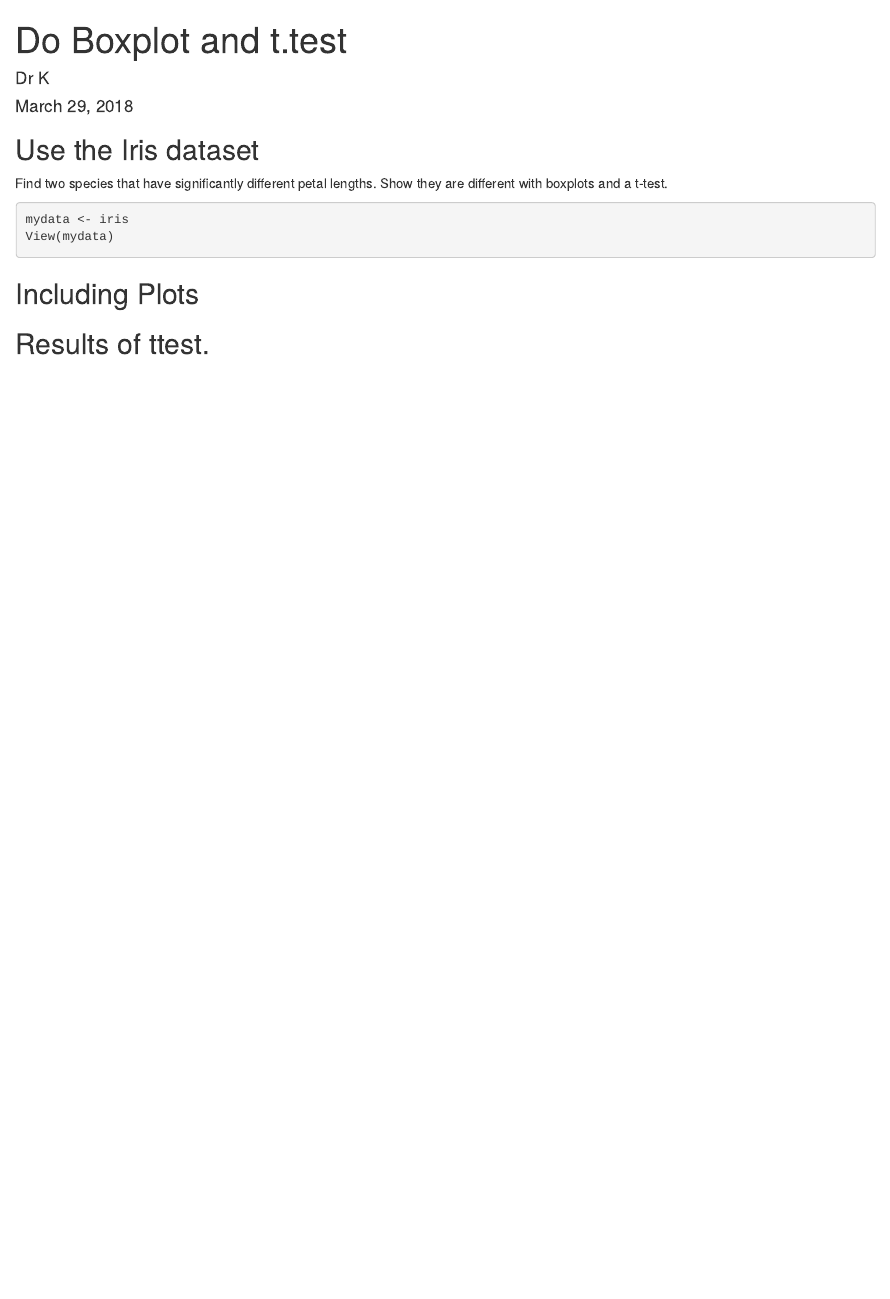
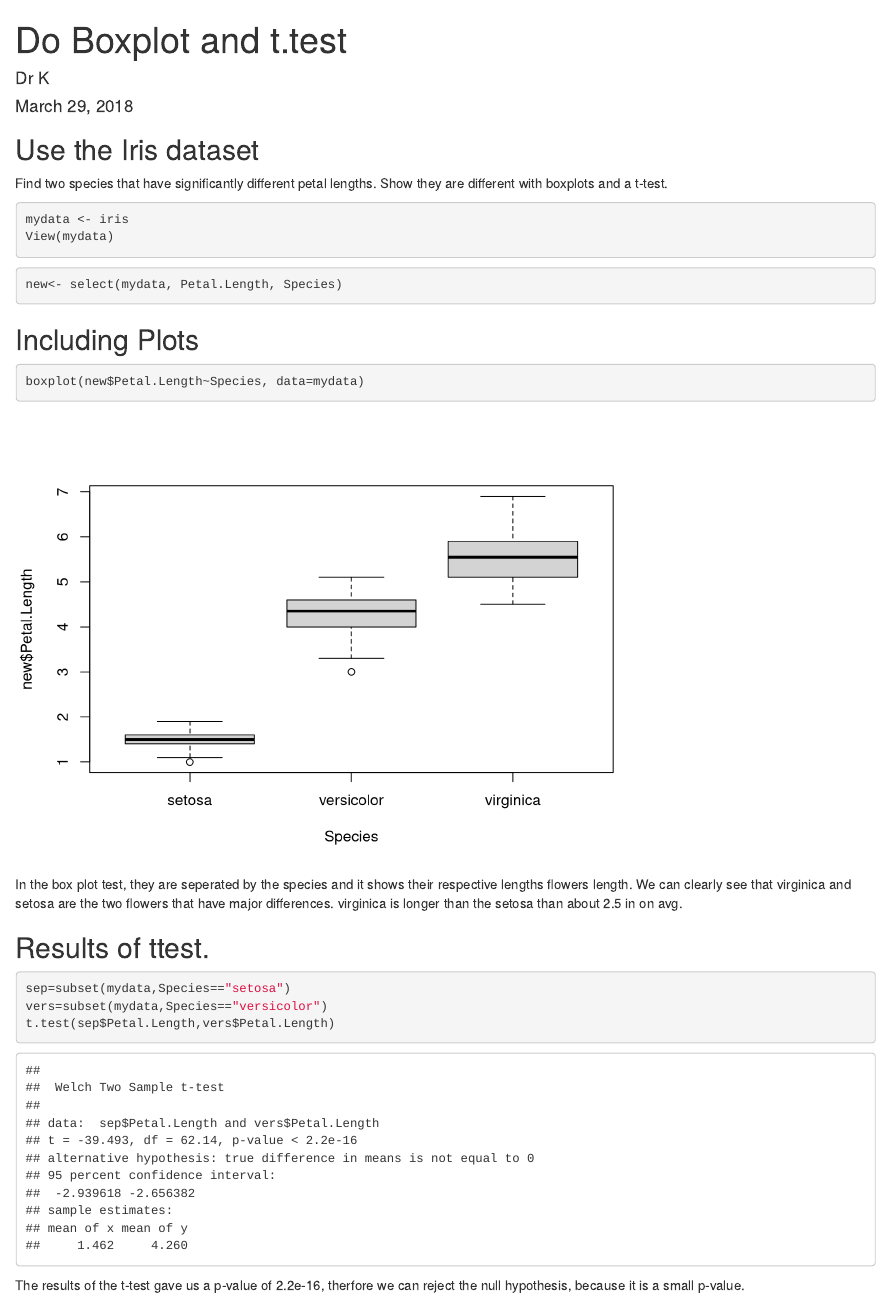
Before and after one commit to reyeskevinf/showyoucan, an R Markdown document (showYouCan.rmd): the page in a window 1100 px wide, from its top. Rendered offline with R 4.5, knitr and Pandoc, with nearby package versions.

Commit message:
final sub

````diff
--- a/showYouCan.rmd
+++ b/showYouCan.rmd
@@ -21,9 +21,26 @@ mydata <- iris
 View(mydata)
 ```
 
-## Including Plots
+```{r}
+new<- select(mydata, Petal.Length, Species)
+```
 
 
 
+## Including Plots
+```{r}
+
+boxplot(new$Petal.Length~Species, data=mydata)
+```
+
+In the box plot test, they are seperated by the species and it shows their respective lengths flowers length. We can clearly see that virginica and setosa are the two flowers that have major differences. virginica is longer than the setosa than about 2.5 in on avg.
+
 
 ## Results of ttest.
+```{r}
+sep=subset(mydata,Species=="setosa")
+vers=subset(mydata,Species=="versicolor")
+t.test(sep$Petal.Length,vers$Petal.Length)
+```
+
+The results of the t-test gave us a p-value of  2.2e-16, therfore we can reject the null hypothesis, because it is a small p-value.
````
